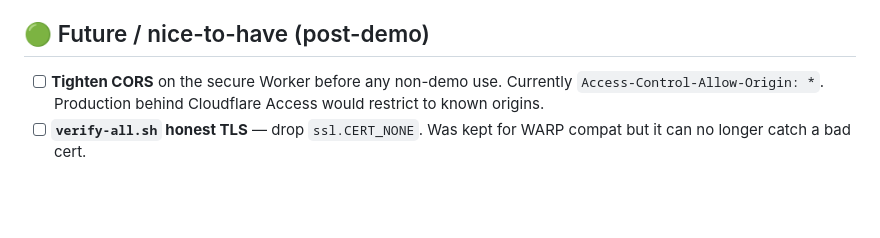
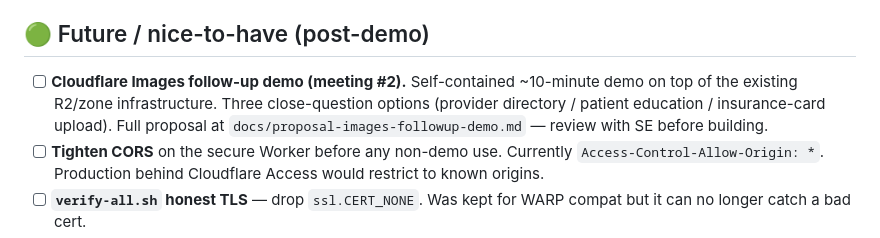
Before and after one commit to cheapredwine/cf-cdn-demo, a Markdown page: TODO.md, the part around the change. GitHub-like rendering; blank space fills up the shorter version.

```diff
--- a/TODO.md
+++ b/TODO.md
@@ -14,6 +14,7 @@
 
 ## 🟢 Future / nice-to-have (post-demo)
 
+- [ ] **Cloudflare Images follow-up demo (meeting #2).** Self-contained ~10-minute demo on top of the existing R2/zone infrastructure. Three close-question options (provider directory / patient education / insurance-card upload). Full proposal at `docs/proposal-images-followup-demo.md` — review with SE before building.
 - [ ] **Tighten CORS** on the secure Worker before any non-demo use. Currently `Access-Control-Allow-Origin: *`. Production behind Cloudflare Access would restrict to known origins.
 - [ ] **`verify-all.sh` honest TLS** — drop `ssl.CERT_NONE`. Was kept for WARP compat but it can no longer catch a bad cert.
 - [ ] **Meter UI display nits** (cosmetic):
```
Also changed, not shown: HANDOFF.md (+3 -1 lines).
